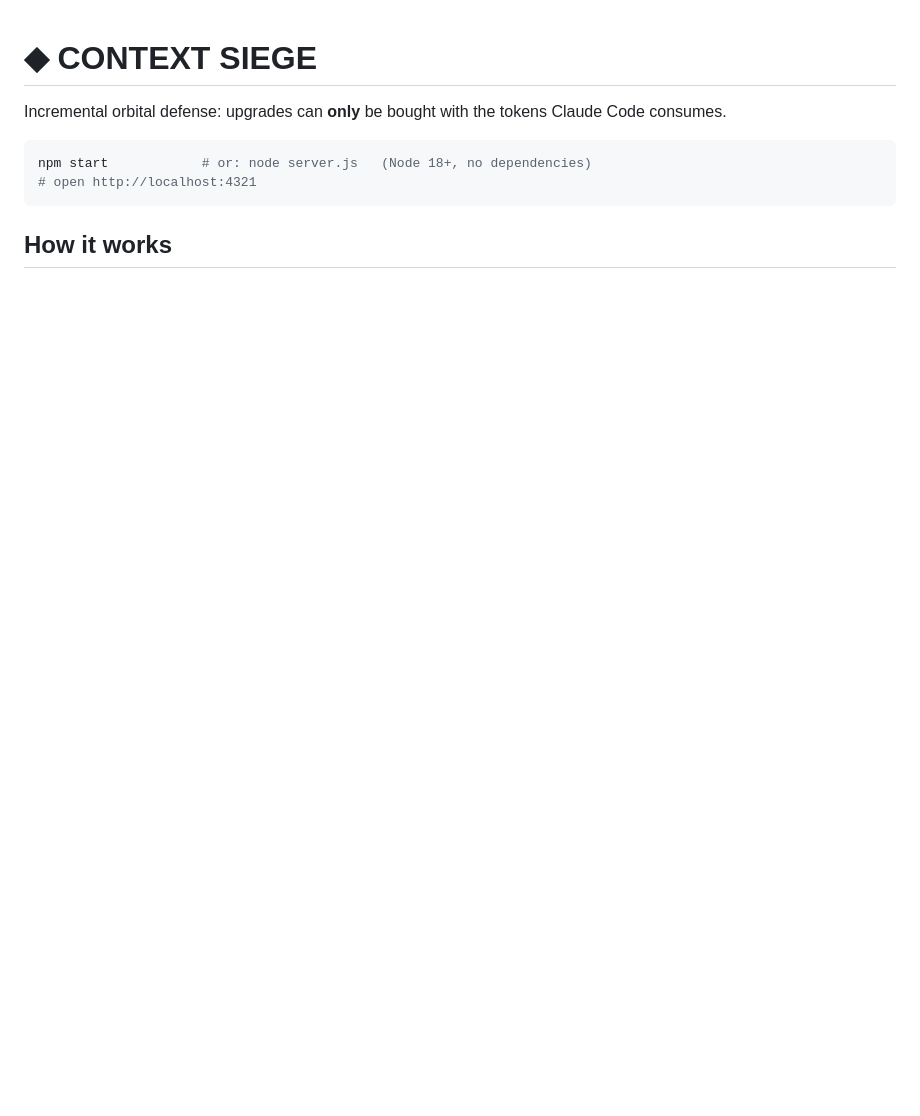
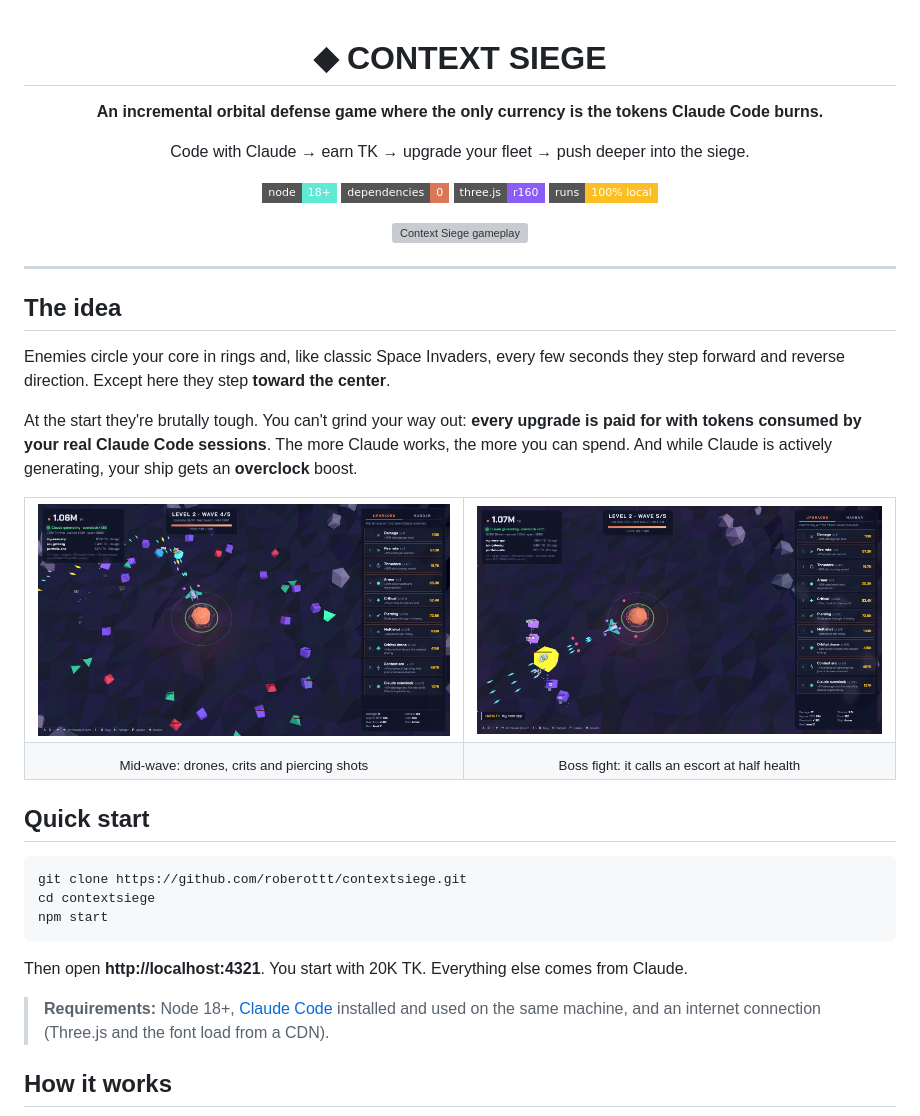
Before and after one commit to roberottt/contextsiege, a Markdown page: README.md, the part around the change printed below. GitHub-like rendering; pictures changed too: docs/boss.png (added), docs/hero.png (added); badges without logos; blank space fills up the shorter version; grey boxes are pictures that could not be loaded.

````diff
--- a/README.md
+++ b/README.md
@@ -1,10 +3,47 @@
 # ◆ CONTEXT SIEGE
 
-Incremental orbital defense: upgrades can **only** be bought with the tokens Claude Code consumes.
+**An incremental orbital defense game where the only currency is the tokens Claude Code burns.**
+
+Code with Claude → earn TK → upgrade your fleet → push deeper into the siege.
+
+![Node 18+](https://img.shields.io/badge/node-18%2B-5eead4?style=flat-square&logo=node.js&logoColor=white)
+![Zero dependencies](https://img.shields.io/badge/dependencies-0-d97757?style=flat-square)
+![Three.js](https://img.shields.io/badge/three.js-r160-8b5cf6?style=flat-square&logo=three.js&logoColor=white)
+![Runs locally](https://img.shields.io/badge/runs-100%25%20local-fbbf24?style=flat-square)
+
+<img src="docs/gameplay.gif" alt="Context Siege gameplay" width="760">
+
+</div>
+
+---
+
+## The idea
+
+Enemies circle your core in rings and, like classic Space Invaders, every few seconds they step forward and reverse direction. Except here they step **toward the center**.
+
+At the start they're brutally tough. You can't grind your way out: **every upgrade is paid for with tokens consumed by your real Claude Code sessions**. The more Claude works, the more you can spend. And while Claude is actively generating, your ship gets an **overclock** boost.
+
+<table>
+  <tr>
+    <td><img src="docs/hero.png" alt="Mid-wave combat with drones and piercing shots"></td>
+    <td><img src="docs/boss.png" alt="Boss fight after it calls its escort"></td>
+  </tr>
+  <tr>
+    <td align="center"><sub>Mid-wave: drones, crits and piercing shots</sub></td>
+    <td align="center"><sub>Boss fight: it calls an escort at half health</sub></td>
+  </tr>
+</table>
+
+## Quick start
 
 ```bash
-npm start            # or: node server.js   (Node 18+, no dependencies)
-# open http://localhost:4321
+git clone https://github.com/roberottt/contextsiege.git
+cd contextsiege
+npm start
 ```
 
+Then open **http://localhost:4321**. You start with 20K TK. Everything else comes from Claude.
+
+> **Requirements:** Node 18+, [Claude Code](https://claude.com/claude-code) installed and used on the same machine, and an internet connection (Three.js and the font load from a CDN).
+
 ## How it works
````
Also changed, not shown: other parts of README.md (+114 -14 lines), docs/hangar.png (added), docs/ships.png (added), 2 other files.
